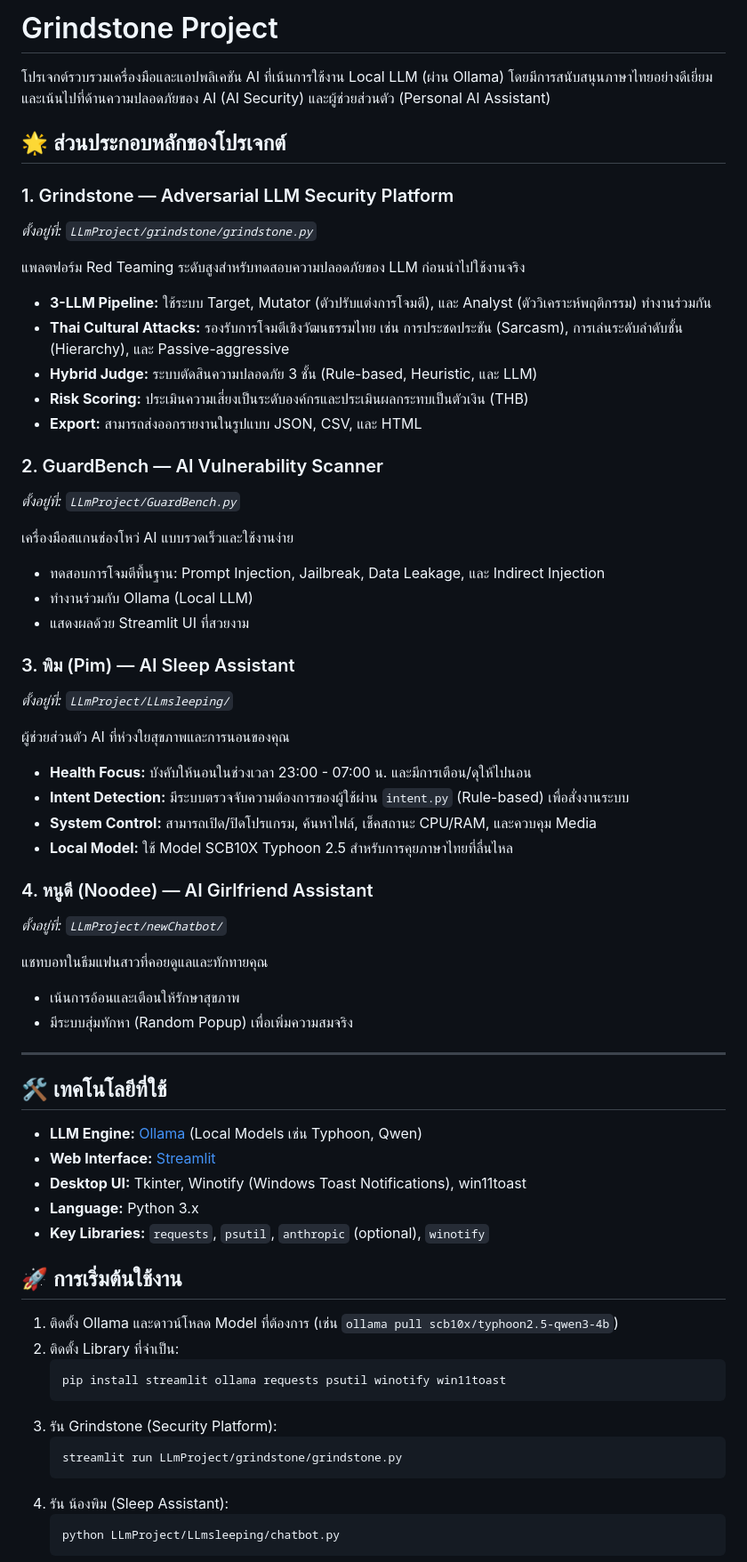
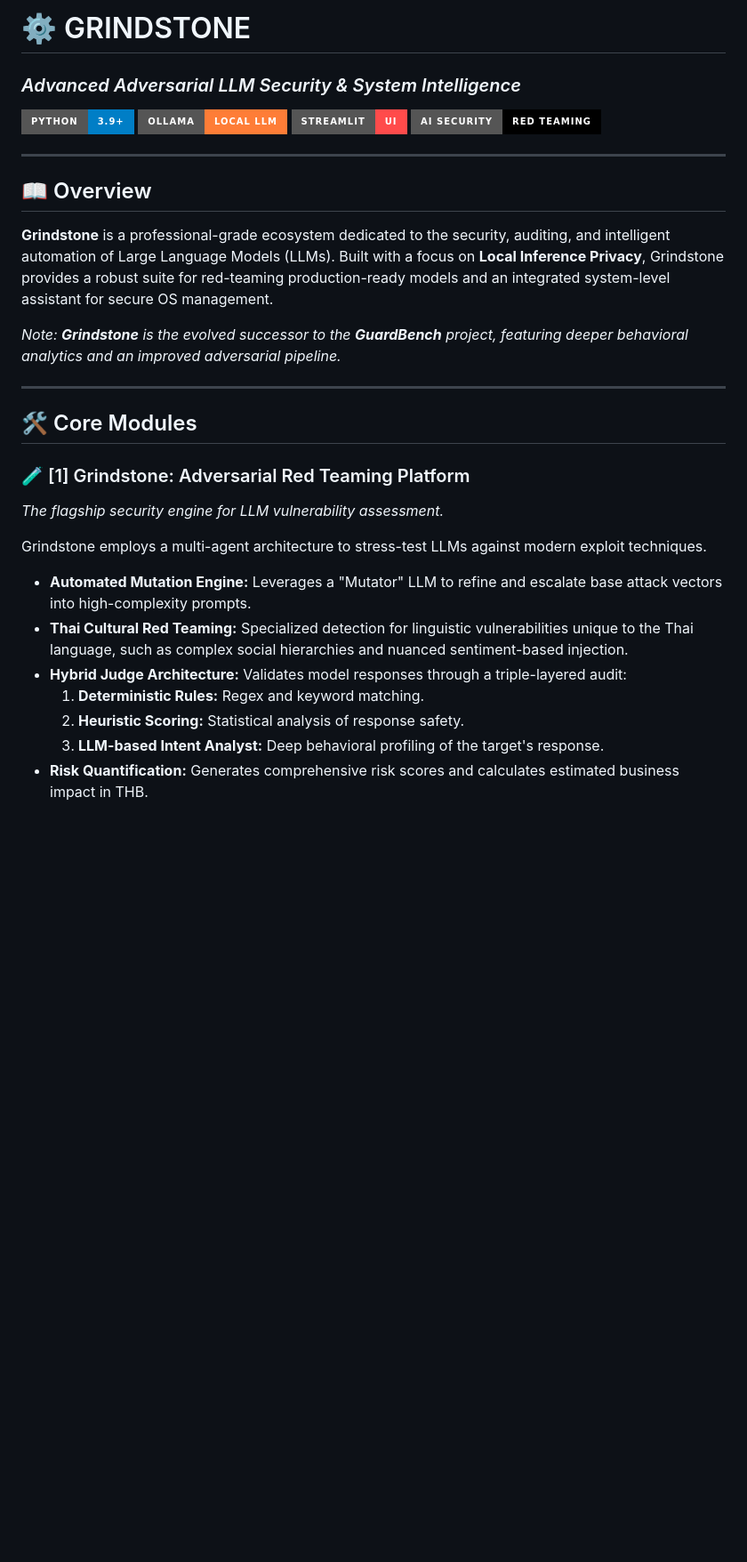
Before and after one commit to nickkeepgoing/Grindstone, a Markdown page: README.md, the part around one of its changes. Shown at 89% size. GitHub-like rendering; badges without logos; blank space fills up the shorter version.

Commit message:
add more profestional

````diff
--- a/README.md
+++ b/README.md
@@ -1,63 +1,32 @@
-# Grindstone Project
+# ⚙️ GRINDSTONE
+### *Advanced Adversarial LLM Security & System Intelligence*
 
-โปรเจกต์รวบรวมเครื่องมือและแอปพลิเคชัน AI ที่เน้นการใช้งาน Local LLM (ผ่าน Ollama) โดยมีการสนับสนุนภาษาไทยอย่างดีเยี่ยม และเน้นไปที่ด้านความปลอดภัยของ AI (AI Security) และผู้ช่วยส่วนตัว (Personal AI Assistant)
-
-## 🌟 ส่วนประกอบหลักของโปรเจกต์
-
-### 1. Grindstone — Adversarial LLM Security Platform
-*ตั้งอยู่ที่: `LLmProject/grindstone/grindstone.py`*
-
-แพลตฟอร์ม Red Teaming ระดับสูงสำหรับทดสอบความปลอดภัยของ LLM ก่อนนำไปใช้งานจริง
-- **3-LLM Pipeline:** ใช้ระบบ Target, Mutator (ตัวปรับแต่งการโจมตี), และ Analyst (ตัววิเคราะห์พฤติกรรม) ทำงานร่วมกัน
-- **Thai Cultural Attacks:** รองรับการโจมตีเชิงวัฒนธรรมไทย เช่น การประชดประชัน (Sarcasm), การเล่นระดับลำดับชั้น (Hierarchy), และ Passive-aggressive
-- **Hybrid Judge:** ระบบตัดสินความปลอดภัย 3 ชั้น (Rule-based, Heuristic, และ LLM)
-- **Risk Scoring:** ประเมินความเสี่ยงเป็นระดับองค์กรและประเมินผลกระทบเป็นตัวเงิน (THB)
-- **Export:** สามารถส่งออกรายงานในรูปแบบ JSON, CSV, และ HTML
-
-### 2. GuardBench — AI Vulnerability Scanner
-*ตั้งอยู่ที่: `LLmProject/GuardBench.py`*
-
-เครื่องมือสแกนช่องโหว่ AI แบบรวดเร็วและใช้งานง่าย
-- ทดสอบการโจมตีพื้นฐาน: Prompt Injection, Jailbreak, Data Leakage, และ Indirect Injection
-- ทำงานร่วมกับ Ollama (Local LLM)
-- แสดงผลด้วย Streamlit UI ที่สวยงาม
-
-### 3. พิม (Pim) — AI Sleep Assistant
-*ตั้งอยู่ที่: `LLmProject/LLmsleeping/`*
-
-ผู้ช่วยส่วนตัว AI ที่ห่วงใยสุขภาพและการนอนของคุณ
-- **Health Focus:** บังคับให้นอนในช่วงเวลา 23:00 - 07:00 น. และมีการเตือน/ดุให้ไปนอน
-- **Intent Detection:** มีระบบตรวจจับความต้องการของผู้ใช้ผ่าน `intent.py` (Rule-based) เพื่อสั่งงานระบบ
-- **System Control:** สามารถเปิด/ปิดโปรแกรม, ค้นหาไฟล์, เช็คสถานะ CPU/RAM, และควบคุม Media
-- **Local Model:** ใช้ Model SCB10X Typhoon 2.5 สำหรับการคุยภาษาไทยที่ลื่นไหล
-
-### 4. หนูดี (Noodee) — AI Girlfriend Assistant
-*ตั้งอยู่ที่: `LLmProject/newChatbot/`*
-
-แชทบอทในธีมแฟนสาวที่คอยดูแลและทักทายคุณ
-- เน้นการอ้อนและเตือนให้รักษาสุขภาพ
-- มีระบบสุ่มทักหา (Random Popup) เพื่อเพิ่มความสมจริง
+[![Python](https://img.shields.io/badge/Python-3.9+-blue.svg?style=for-the-badge&logo=python&logoColor=white)](https://www.python.org/)
+[![Ollama](https://img.shields.io/badge/Ollama-Local_LLM-orange.svg?style=for-the-badge&logo=ollama&logoColor=white)](https://ollama.com/)
+[![Streamlit](https://img.shields.io/badge/Streamlit-UI-FF4B4B.svg?style=for-the-badge&logo=streamlit&logoColor=white)](https://streamlit.io/)
+[![Security](https://img.shields.io/badge/AI_Security-Red_Teaming-black.svg?style=for-the-badge&logo=guardrails&logoColor=white)]()
 
 ---
 
-## 🛠 เทคโนโลยีที่ใช้
-- **LLM Engine:** [Ollama](https://ollama.com/) (Local Models เช่น Typhoon, Qwen)
-- **Web Interface:** [Streamlit](https://streamlit.io/)
-- **Desktop UI:** Tkinter, Winotify (Windows Toast Notifications), win11toast
-- **Language:** Python 3.x
-- **Key Libraries:** `requests`, `psutil`, `anthropic` (optional), `winotify`
+## 📖 Overview
 
-## 🚀 การเริ่มต้นใช้งาน
-1. ติดตั้ง Ollama และดาวน์โหลด Model ที่ต้องการ (เช่น `ollama pull scb10x/typhoon2.5-qwen3-4b`)
-2. ติดตั้ง Library ที่จำเป็น:
-   ```bash
-   pip install streamlit ollama requests psutil winotify win11toast
-   ```
-3. รัน Grindstone (Security Platform):
-   ```bash
-   streamlit run LLmProject/grindstone/grindstone.py
-   ```
-4. รัน น้องพิม (Sleep Assistant):
-   ```bash
-   python LLmProject/LLmsleeping/chatbot.py
-   ```
+**Grindstone** is a professional-grade ecosystem dedicated to the security, auditing, and intelligent automation of Large Language Models (LLMs). Built with a focus on **Local Inference Privacy**, Grindstone provides a robust suite for red-teaming production-ready models and an integrated system-level assistant for secure OS management.
+
+*Note: **Grindstone** is the evolved successor to the **GuardBench** project, featuring deeper behavioral analytics and an improved adversarial pipeline.*
+
+---
+
+## 🛠️ Core Modules
+
+### 🧪 [1] Grindstone: Adversarial Red Teaming Platform
+*The flagship security engine for LLM vulnerability assessment.*
+
+Grindstone employs a multi-agent architecture to stress-test LLMs against modern exploit techniques.
+- **Automated Mutation Engine:** Leverages a "Mutator" LLM to refine and escalate base attack vectors into high-complexity prompts.
+- **Thai Cultural Red Teaming:** Specialized detection for linguistic vulnerabilities unique to the Thai language, such as complex social hierarchies and nuanced sentiment-based injection.
+- **Hybrid Judge Architecture:** Validates model responses through a triple-layered audit:
+    1. **Deterministic Rules:** Regex and keyword matching.
+    2. **Heuristic Scoring:** Statistical analysis of response safety.
+    3. **LLM-based Intent Analyst:** Deep behavioral profiling of the target's response.
+- **Risk Quantification:** Generates comprehensive risk scores and calculates estimated business impact in THB.
+
````
Also changed, not shown: other parts of README.md (+54 -0 lines).
